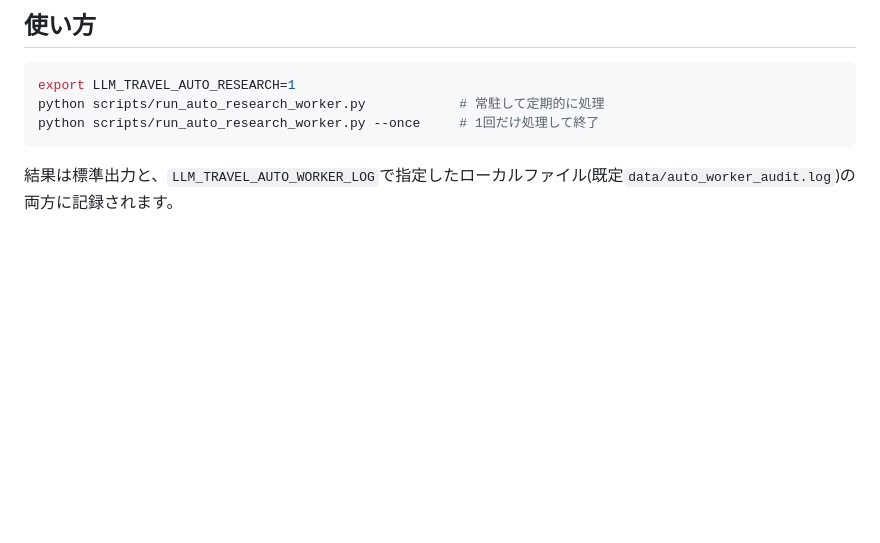
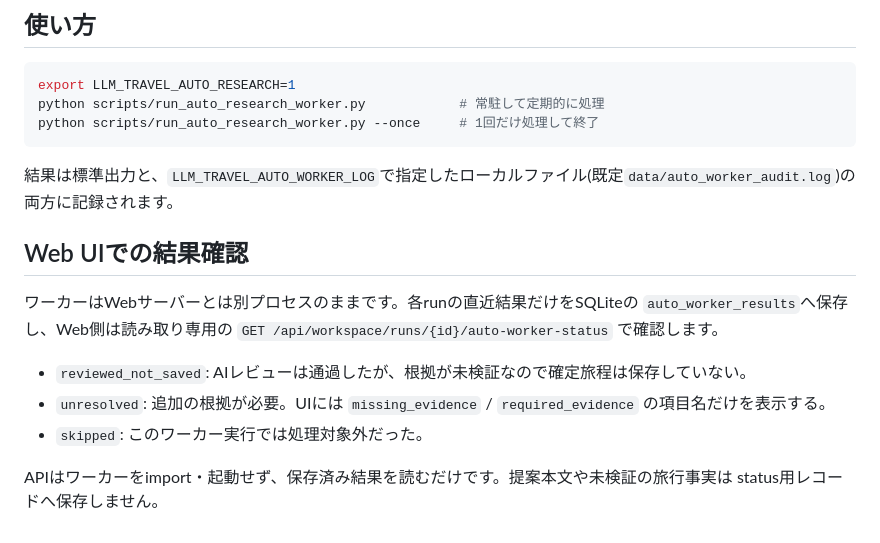
Before and after one commit to mako0120/llm-travel, a Markdown page: docs/auto-worker-operation.md, the part around the change. GitHub-like rendering; blank space fills up the shorter version.

Commit message:
CX-028 document web status read model

````diff
--- a/docs/auto-worker-operation.md
+++ b/docs/auto-worker-operation.md
@@ -34,3 +34,17 @@ python scripts/run_auto_research_worker.py --once     # 1回だけ処理して
 ```
 
 結果は標準出力と、`LLM_TRAVEL_AUTO_WORKER_LOG`で指定したローカルファイル(既定`data/auto_worker_audit.log`)の両方に記録されます。
+
+
+## Web UIでの結果確認
+
+ワーカーはWebサーバーとは別プロセスのままです。各runの直近結果だけをSQLiteの
+`auto_worker_results`へ保存し、Web側は読み取り専用の
+`GET /api/workspace/runs/{id}/auto-worker-status` で確認します。
+
+- `reviewed_not_saved`: AIレビューは通過したが、根拠が未検証なので確定旅程は保存していない。
+- `unresolved`: 追加の根拠が必要。UIには `missing_evidence` / `required_evidence` の項目名だけを表示する。
+- `skipped`: このワーカー実行では処理対象外だった。
+
+APIはワーカーをimport・起動せず、保存済み結果を読むだけです。提案本文や未検証の旅行事実は
+status用レコードへ保存しません。
````
